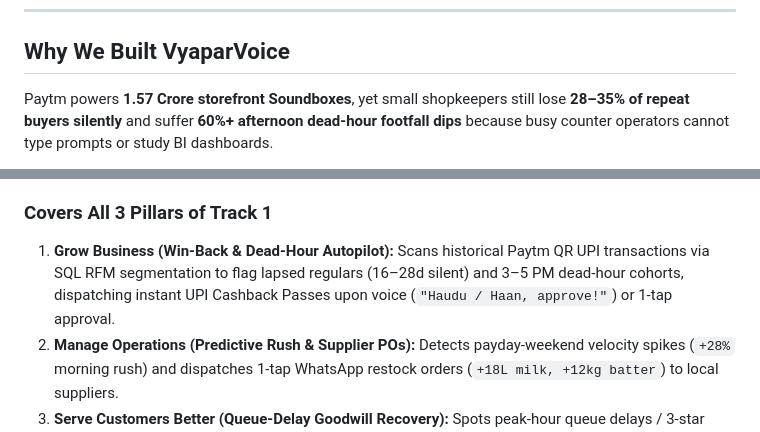
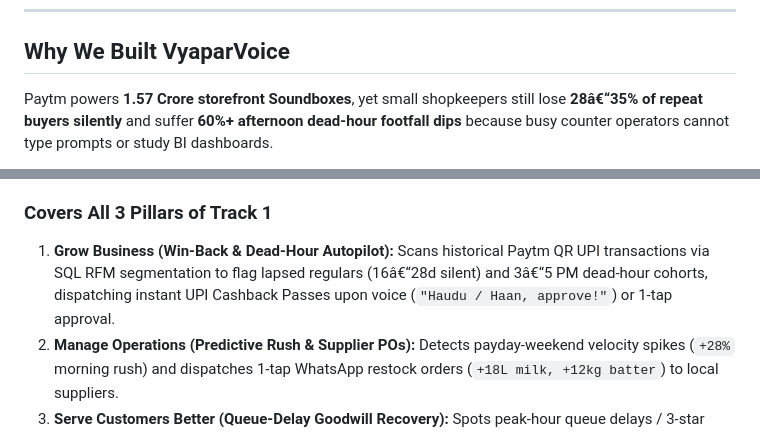
Before and after one commit to somebeing2/paytmai-vyaparvoice, a Markdown page: README.md, 2 parts joined by grey strips. GitHub-like rendering.

```diff
--- a/README.md
+++ b/README.md
@@ -19,5 +20,5 @@
 
 ## Why We Built VyaparVoice
 
-Paytm powers **1.57 Crore storefront Soundboxes**, yet small shopkeepers still lose **28–35% of repeat buyers silently** and suffer **60%+ afternoon dead-hour footfall dips** because busy counter operators cannot type prompts or study BI dashboards.
+Paytm powers **1.57 Crore storefront Soundboxes**, yet small shopkeepers still lose **28â€“35% of repeat buyers silently** and suffer **60%+ afternoon dead-hour footfall dips** because busy counter operators cannot type prompts or study BI dashboards.
 
@@ -25,6 +26,6 @@ Paytm powers **1.57 Crore storefront Soundboxes**, yet small shopkeepers still l
 
 ### Covers All 3 Pillars of Track 1
-1. **Grow Business (Win-Back & Dead-Hour Autopilot):** Scans historical Paytm QR UPI transactions via SQL RFM segmentation to flag lapsed regulars (16–28d silent) and 3–5 PM dead-hour cohorts, dispatching instant UPI Cashback Passes upon voice (`"Haudu / Haan, approve!"`) or 1-tap approval.
+1. **Grow Business (Win-Back & Dead-Hour Autopilot):** Scans historical Paytm QR UPI transactions via SQL RFM segmentation to flag lapsed regulars (16â€“28d silent) and 3â€“5 PM dead-hour cohorts, dispatching instant UPI Cashback Passes upon voice (`"Haudu / Haan, approve!"`) or 1-tap approval.
 2. **Manage Operations (Predictive Rush & Supplier POs):** Detects payday-weekend velocity spikes (`+28%` morning rush) and dispatches 1-tap WhatsApp restock orders (`+18L milk, +12kg batter`) to local suppliers.
 3. **Serve Customers Better (Queue-Delay Goodwill Recovery):** Spots peak-hour queue delays / 3-star payment tags among top regulars and sends bilingual merchant-signed apologies with next-scan coffee passes.
 
```
Also changed, not shown: other parts of README.md (+33 -32 lines).
